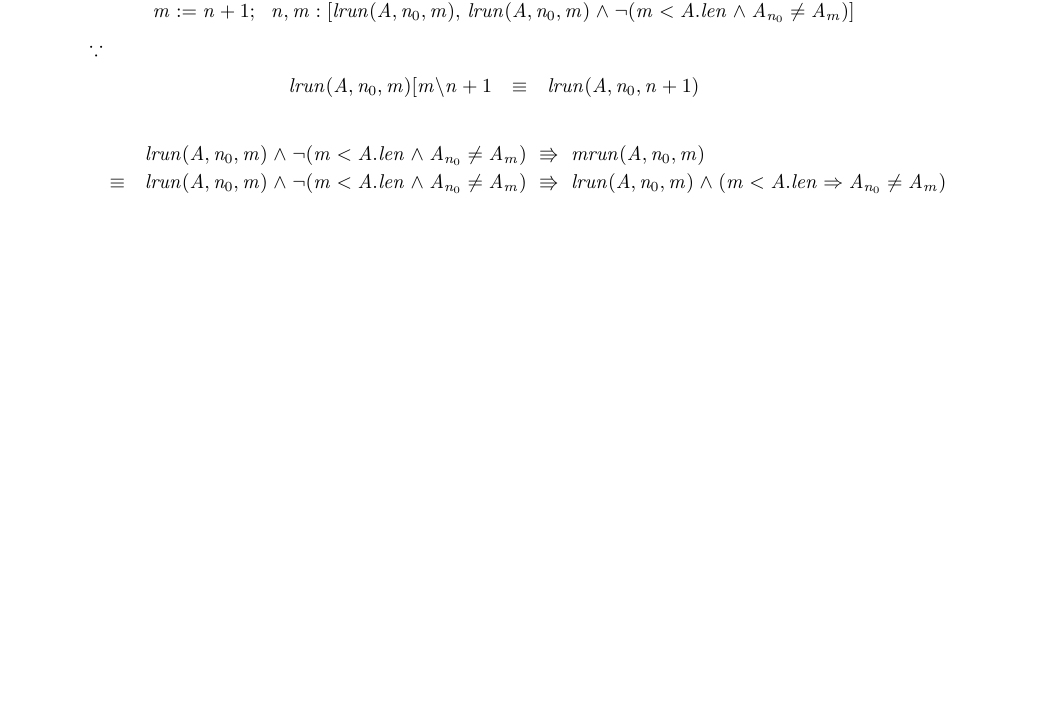
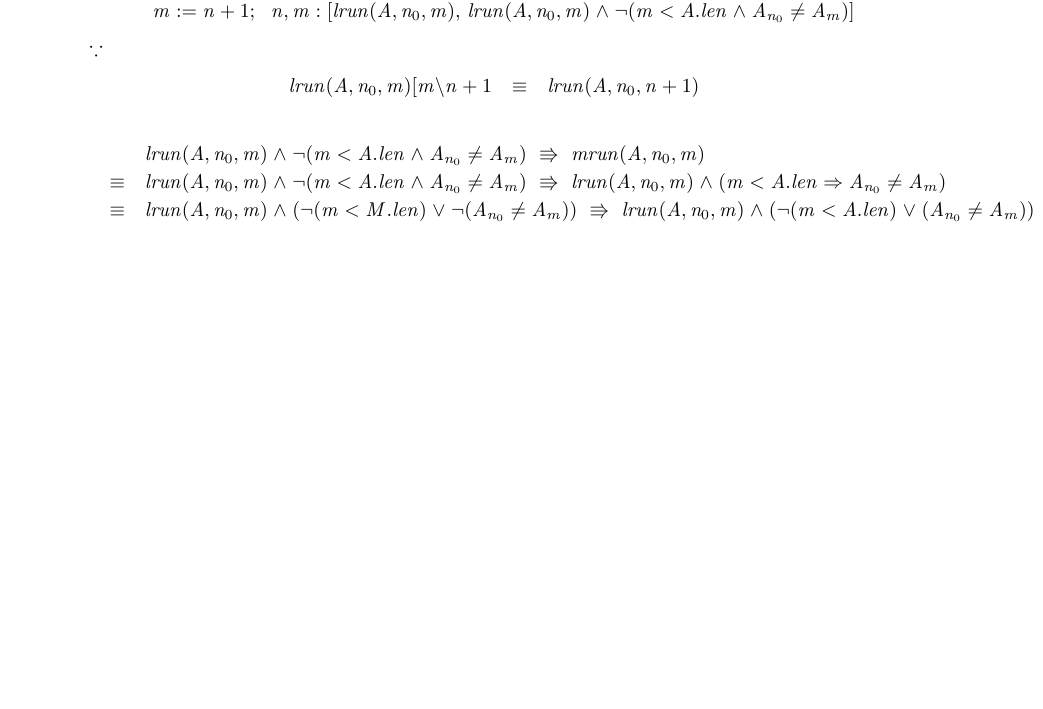
Before and after one commit to MaxwellBo/CSSE3100_Assignments, a LaTeX problem sheet (Assignment_3_Solutions.tex): part of the page, cut so that both start at the same text. Compiled offline with pdfLaTeX.

Commit message:
Dead end

```diff
--- a/Assignment_3_Solutions.tex
+++ b/Assignment_3_Solutions.tex
@@ -13,6 +13,7 @@
 \newcommand{\ASSIGNMENT}{m := n + 1}
 \newcommand{\GUARD}{m < A.len \land A_{n_{0}} \neq A_m}
 \newcommand{\MRUN}[3]{lrun({#1}, {#2}, {#3}) \land ({#3} < {#1}.len \implies {#1}_{#2} \neq {#1}_{#3})}
+\newcommand{\IMPLIESEXPANSION}[2]{\neg ({#1}) \lor ({#2})}
 
 
 \title{\bf Assignment 3: Derivation}
@@ -70,6 +71,7 @@ $\because$
 \begin{eqnarray*}
 && \INV \land \neg (\GUARD) ~\entails~ \POST\\
  & \equiv & \INV \land \neg (\GUARD) ~\entails~ \MRUN{A}{n_0}{m}\\
+ & \equiv & \INV \land (\neg (m < M.len) \lor \neg (A_{n_{0}} \neq A_m)) ~ \entails~ lrun(A, n_0, m) \land (\IMPLIESEXPANSION{m < A.len}{A_{n_{0}} \neq A_m})\\
 \end{eqnarray*}
 
 
```
Also changed, not shown: Assignment_3_Solutions.pdf.
